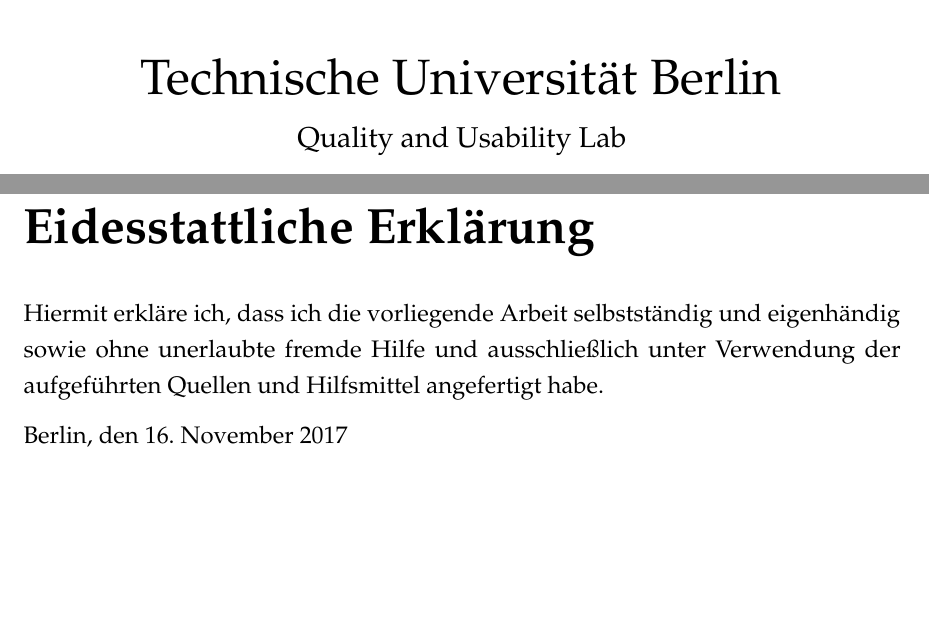
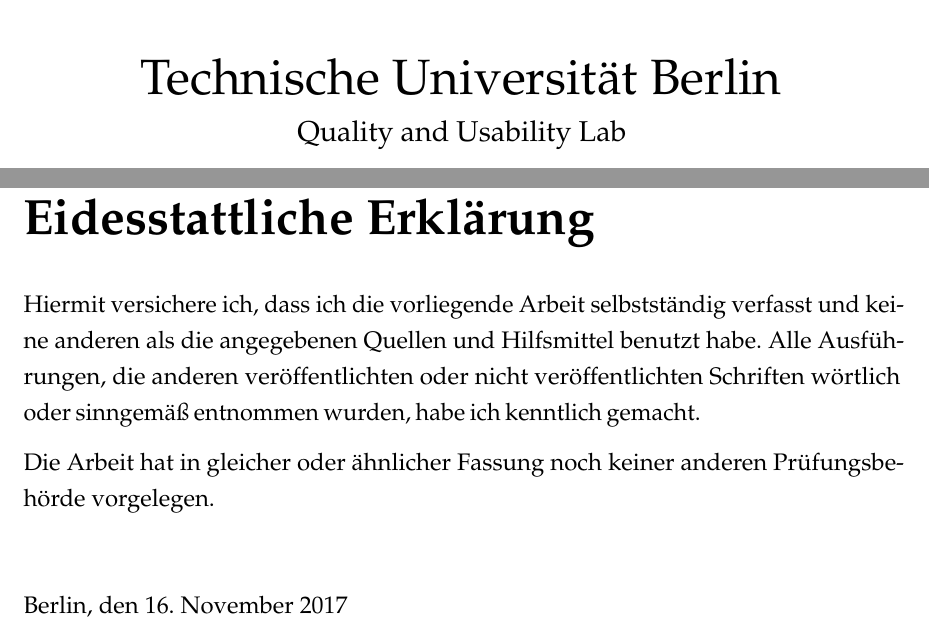
Before and after one commit to devmount/neural-network-pos-tagger, a LaTeX thesis (thesis.tex, which reads thesis_preamble.tex): two parts of pages 1 and 2 of 18 before the commit and two parts of pages 1 and 3 of 22 after it, joined at a grey line, cut so that both start at the same text, the shorter picture padded with empty space. The pictures show the PDF file thesis.pdf that the author committed with the source.

Commit message:
updated: affidavit

```diff
--- a/thesis.tex
+++ b/thesis.tex
@@ -11,7 +11,7 @@
 \vspace{8mm}
 
 {\huge Technische Universität Berlin}\\
-\vspace{3mm}
+\vspace{2mm}
 {\large Quality and Usability Lab}\\
 % \vspace{1mm}
 % {\large Institute of Software Engineering\\and Theoretical Computer Science}\\
@@ -34,12 +34,17 @@
 
 \end{center}
 \clearpage
-
 \pagestyle{useheadings} % normale Kopf- und Fußzeilen für den Rest
 
 % ==================================================================================================
+\BlankPage
+
+% ==================================================================================================
 \chapter*{Eidesstattliche Erklärung}
-Hiermit erkläre ich, dass ich die vorliegende Arbeit selbstständig und eigenhändig sowie ohne unerlaubte fremde Hilfe und ausschließlich unter Verwendung der aufgeführten Quellen und Hilfsmittel angefertigt habe.
+Hiermit versichere ich, dass ich die vorliegende Arbeit selbstständig verfasst und keine anderen als die angegebenen Quellen und Hilfsmittel benutzt habe. Alle Ausführungen, die anderen veröffentlichten oder nicht veröffentlichten Schriften wörtlich oder sinngemäß entnommen wurden, habe ich kenntlich gemacht.
+
+Die Arbeit hat in gleicher oder ähnlicher Fassung noch keiner anderen Prüfungsbehörde vorgelegen.
+\vspace{10mm}
 
 Berlin, den \today\\
 
--- a/thesis_preamble.tex
+++ b/thesis_preamble.tex
@@ -193,3 +193,5 @@
       \vspace{1ex}
   \end{figure}
 }
+% insert blank page
+\newcommand*\BlankPage{\newpage\null\thispagestyle{empty}\newpage}
```
Also changed, not shown: thesis.pdf, thesis.tex (10 more changed lines).
